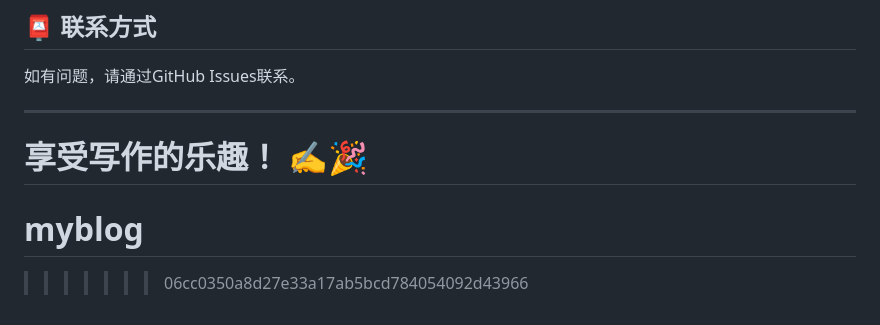
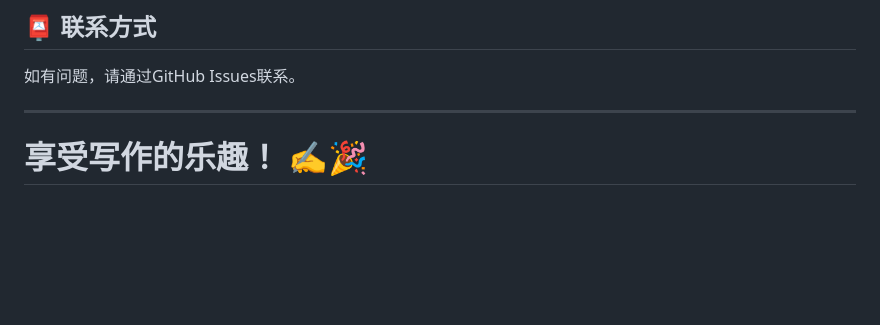
Before and after one commit to Git-flt/myblog, a Markdown page: README.md, the part around the change. Drawn GitHub-style; blank space fills up the shorter version.

Commit message:
delete error endlines
Removed error endlines

```diff
--- a/README.md
+++ b/README.md
@@ -324,5 +324,3 @@ MIT License
 
 **享受写作的乐趣！** ✍️🎉
 =======
-# myblog
->>>>>>> 06cc0350a8d27e33a17ab5bcd784054092d43966
```
